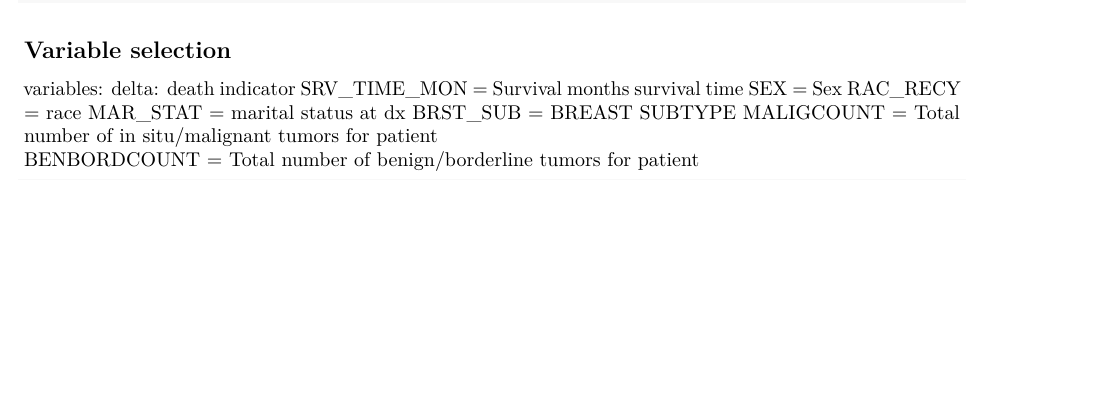
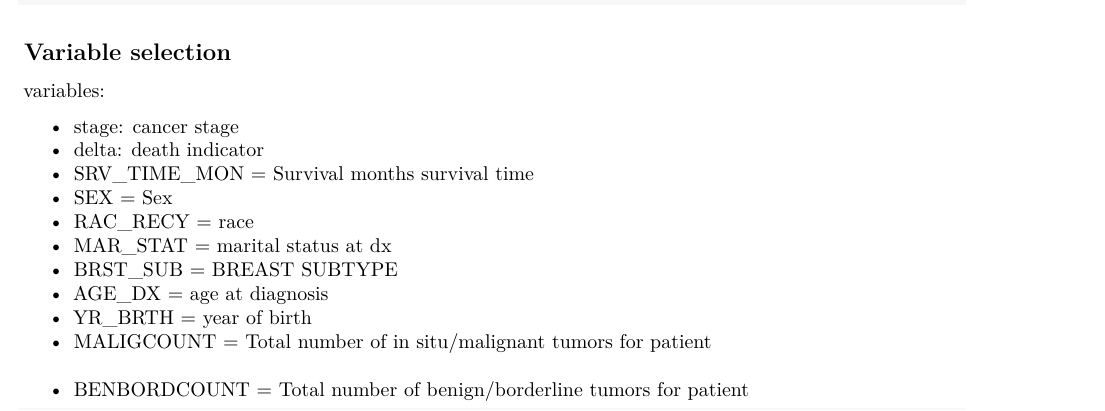
Before and after one commit to lumi-huang/biostat-m215-fall-2018-project, an R Markdown document (project_analysis.Rmd): part of the page before the commit and part of page 1 of 2 after it, cut so that both start at the same text, the shorter picture padded with empty space. Rendered offline with R 4.5, knitr and Pandoc, then LaTeX, with nearby package versions.

Commit message:
update variable list

````diff
--- a/project_analysis.Rmd
+++ b/project_analysis.Rmd
@@ -25,15 +25,18 @@ breast_ca <- readRDS(file = "breast_final.rds")
 ## Variable selection
 
 variables:
-delta: death indicator
-SRV_TIME_MON = Survival months survival time
-SEX = Sex
-RAC_RECY = race
-MAR_STAT = marital status at dx
-BRST_SUB = BREAST SUBTYPE
-MALIGCOUNT = Total number of in situ/malignant tumors for patient
-BENBORDCOUNT = Total number of benign/borderline tumors for patient
 
+- stage: cancer stage
+- delta: death indicator
+- SRV_TIME_MON = Survival months survival time
+- SEX = Sex
+- RAC_RECY = race
+- MAR_STAT = marital status at dx
+- BRST_SUB = BREAST SUBTYPE
+- AGE_DX = age at diagnosis
+- YR_BRTH = year of birth
+- MALIGCOUNT = Total number of in situ/malignant tumors for patient
+- BENBORDCOUNT = Total number of benign/borderline tumors for patient
 
 ```{r}
 source("Rfunction.R")
````
